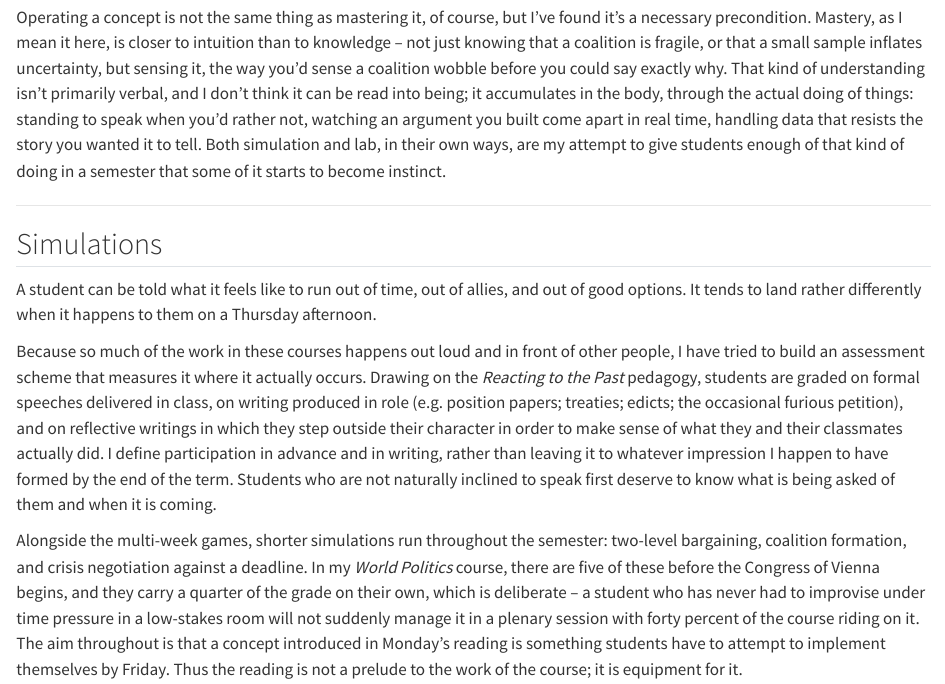
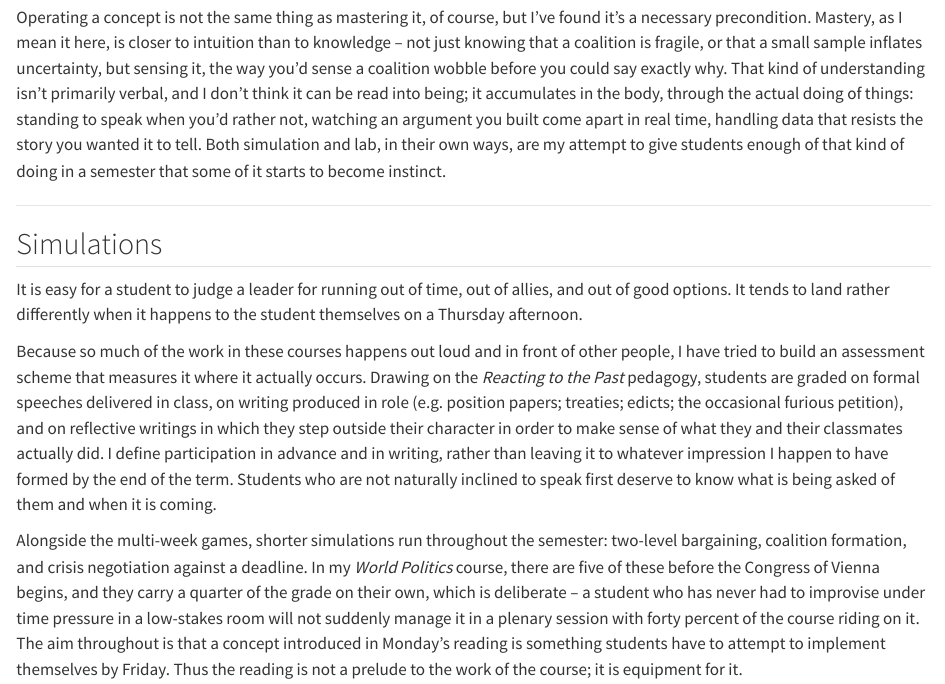
Before and after one commit to pokemonboy102/website, a Quarto document (teaching.qmd): the page in a window 1100 px wide, from 650 px down. Rendered offline with R 4.5, knitr and Pandoc in place of Quarto, with nearby package versions.

Commit message:
Update teaching.qmd

```diff
--- a/teaching.qmd
+++ b/teaching.qmd
@@ -25,7 +25,7 @@ Operating a concept is not the same thing as mastering it, of course, but I've f
 
 ::: {.statement}
 
-A student can be told what it feels like to run out of time, out of allies, and out of good options. It tends to land rather differently when it happens to them on a Thursday afternoon.
+It is easy for a student to judge a leader for running out of time, out of allies, and out of good options. It tends to land rather differently when it happens to the student themselves on a Thursday afternoon.
 
 :::
 
```
